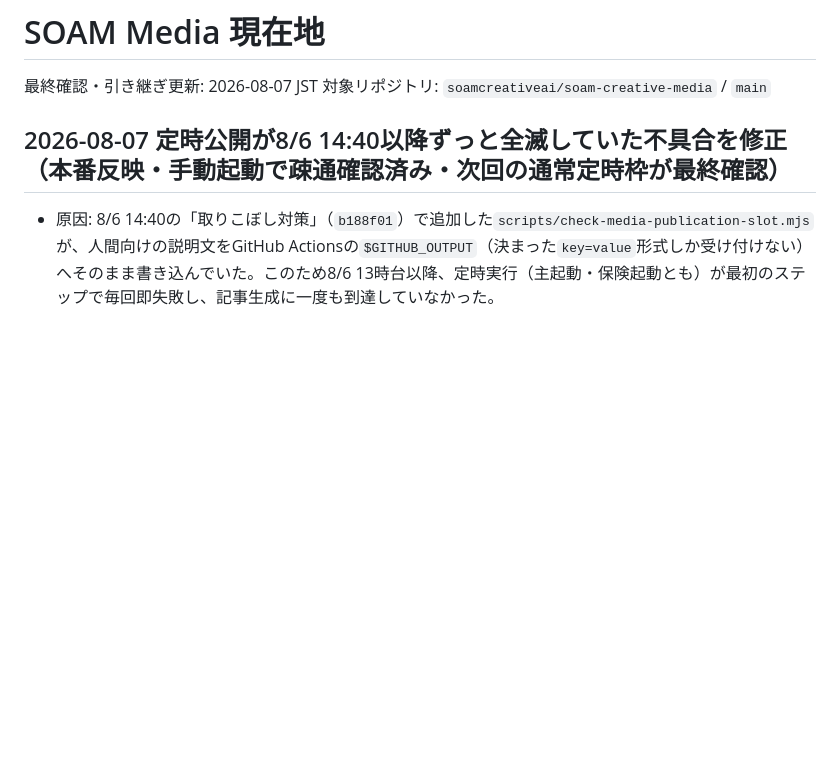
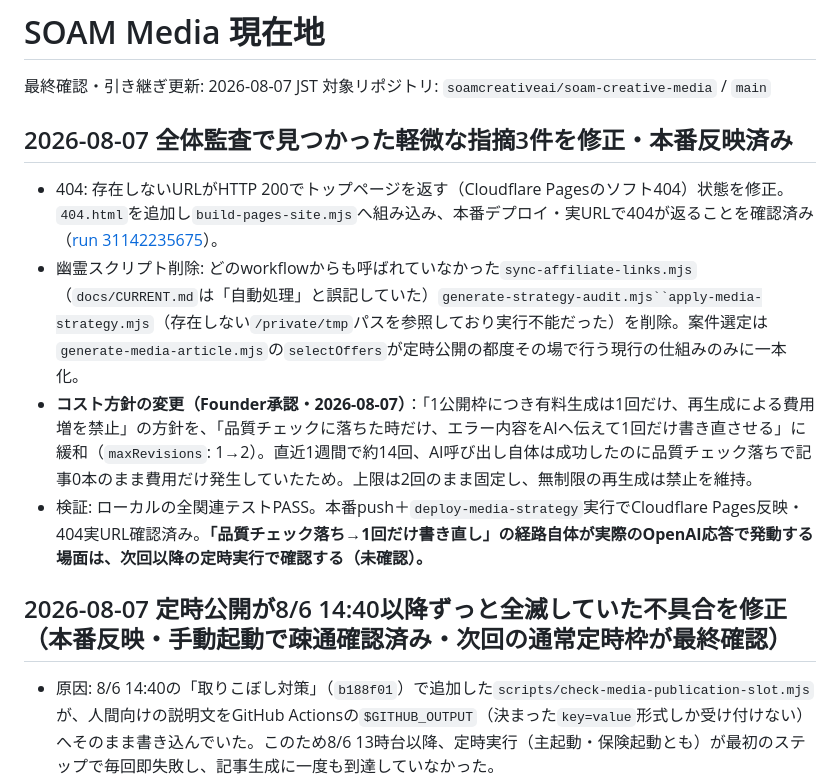
Before and after one commit to soamcreativeai/soam-creative-media, a Markdown page: docs/CURRENT.md, the part around the change. Drawn GitHub-style; blank space fills up the shorter version.

Commit message:
docs: record audit fixes (404, dead scripts, retry policy change)

```diff
--- a/docs/CURRENT.md
+++ b/docs/CURRENT.md
@@ -2,6 +2,13 @@
 
 最終確認・引き継ぎ更新: 2026-08-07 JST
 対象リポジトリ: `soamcreativeai/soam-creative-media` / `main`
+
+## 2026-08-07 全体監査で見つかった軽微な指摘3件を修正・本番反映済み
+
+- 404: 存在しないURLがHTTP 200でトップページを返す（Cloudflare Pagesのソフト404）状態を修正。`404.html`を追加し`build-pages-site.mjs`へ組み込み、本番デプロイ・実URLで404が返ることを確認済み（[run 31142235675](https://github.com/soamcreativeai/soam-creative-media/actions/runs/31142235675)）。
+- 幽霊スクリプト削除: どのworkflowからも呼ばれていなかった`sync-affiliate-links.mjs`（`docs/CURRENT.md`は「自動処理」と誤記していた）`generate-strategy-audit.mjs``apply-media-strategy.mjs`（存在しない`/private/tmp`パスを参照しており実行不能だった）を削除。案件選定は`generate-media-article.mjs`の`selectOffers`が定時公開の都度その場で行う現行の仕組みのみに一本化。
+- **コスト方針の変更（Founder承認・2026-08-07）**：「1公開枠につき有料生成は1回だけ、再生成による費用増を禁止」の方針を、「品質チェックに落ちた時だけ、エラー内容をAIへ伝えて1回だけ書き直させる」に緩和（`maxRevisions`: 1→2）。直近1週間で約14回、AI呼び出し自体は成功したのに品質チェック落ちで記事0本のまま費用だけ発生していたため。上限は2回のまま固定し、無制限の再生成は禁止を維持。
+- 検証: ローカルの全関連テストPASS。本番push＋`deploy-media-strategy`実行でCloudflare Pages反映・404実URL確認済み。**「品質チェック落ち→1回だけ書き直し」の経路自体が実際のOpenAI応答で発動する場面は、次回以降の定時実行で確認する（未確認）。**
 
 ## 2026-08-07 定時公開が8/6 14:40以降ずっと全滅していた不具合を修正（本番反映・手動起動で疎通確認済み・次回の通常定時枠が最終確認）
 
```
Also changed, not shown: docs/CHANGELOG.md (+6 -0 lines).
